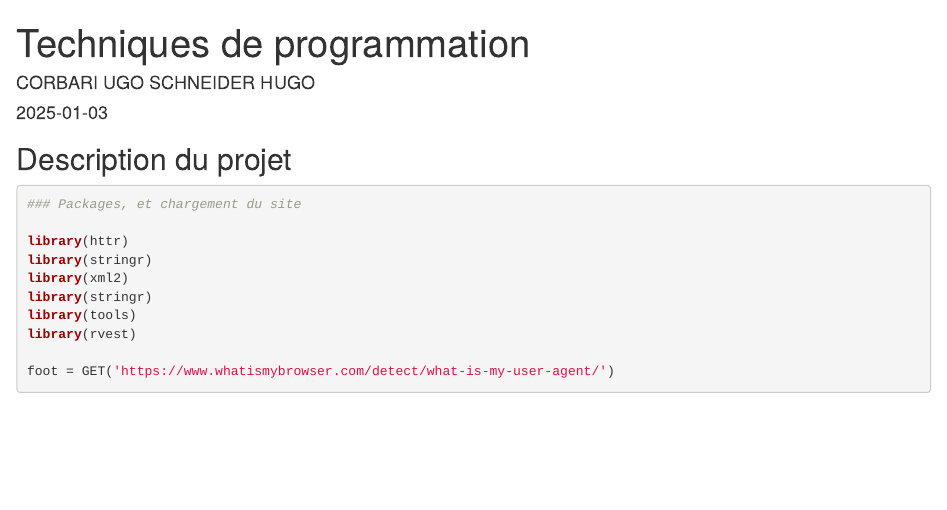
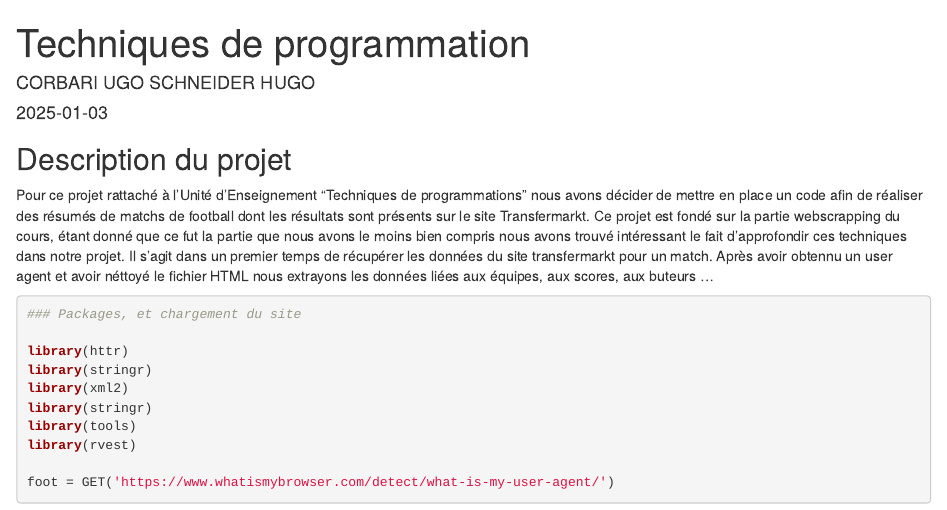
Before and after one commit to UgoCorbari/Techniques-de-programmation-Code, an R Markdown document (Techniques de prog.Rmd): the page in a window 1100 px wide, from its top. Rendered offline with R 4.5, knitr and Pandoc, with nearby package versions; some code elsewhere in the file could not run offline; common packages that the code uses without loading them are loaded.

Commit message:
Update Techniques de prog.Rmd

```diff
--- a/Techniques de prog.Rmd
+++ b/Techniques de prog.Rmd
@@ -11,7 +11,8 @@ knitr::opts_chunk$set(echo = TRUE)
 
 ## Description du projet
 
-
+  Pour ce projet rattaché à l'Unité d'Enseignement "Techniques de programmations" nous avons décider de mettre en place un code afin de réaliser des résumés de matchs de football dont les résultats sont présents sur le site Transfermarkt. Ce projet est fondé sur la partie webscrapping du cours, étant donné que ce fut la partie que nous avons le moins bien compris nous avons trouvé intéressant le fait d'approfondir ces techniques dans notre projet.
+Il s'agit dans un premier temps de récupérer les données du site transfermarkt pour un match. Après avoir obtennu un user agent et avoir néttoyé le fichier HTML nous extrayons les données liées aux équipes, aux scores, aux buteurs ...
 
 
 
```
